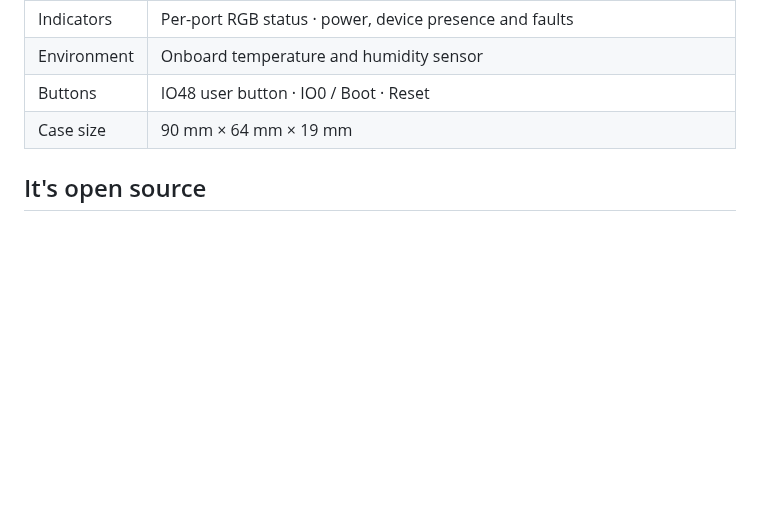
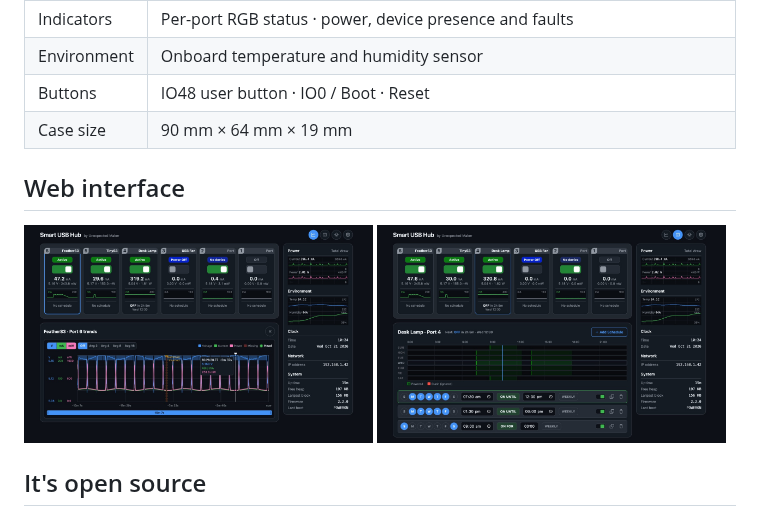
Before and after one commit to UnexpectedMaker/um_smart_usb_hub_6, a Markdown page: README.md, the part around the change. Drawn GitHub-style; pictures changed too: images/web-history.jpg (added), images/web-schedule.jpg (added); blank space fills up the shorter version.

Commit message:
README: web interface screenshots

```diff
--- a/README.md
+++ b/README.md
@@ -43,6 +43,13 @@ and fault status help you see why it isn't behaving as expected.
 | Buttons | IO48 user button · IO0 / Boot · Reset |
 | Case size | 90 mm × 64 mm × 19 mm |
 
+## Web interface
+
+<p>
+  <img src="images/web-history.jpg" alt="Web interface: a port's history graph" width="49%">
+  <img src="images/web-schedule.jpg" alt="Web interface: a port's schedule" width="49%">
+</p>
+
 ## It's open source
 
 Smart USB Hub is fully open source, so you can see exactly how it works, tweak
```
